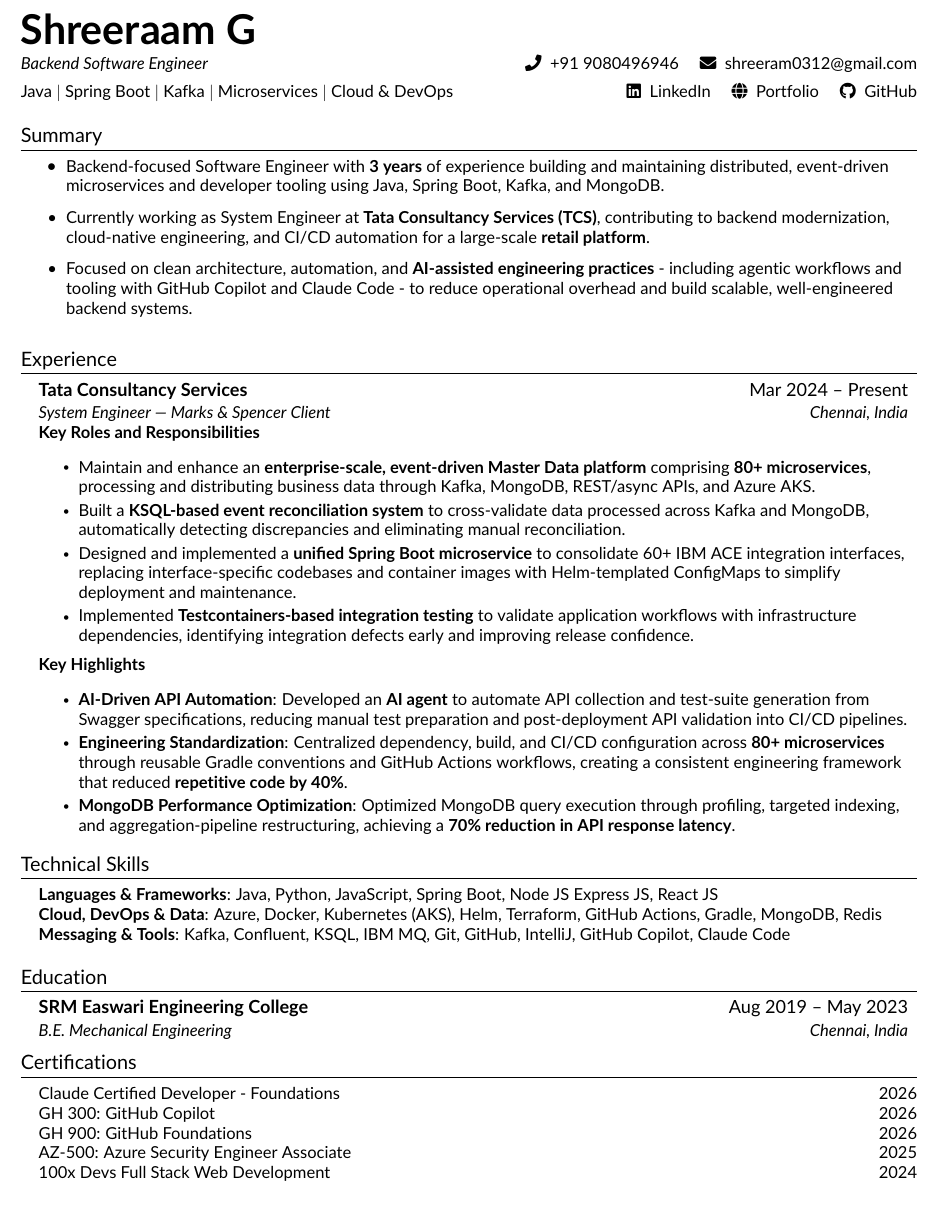
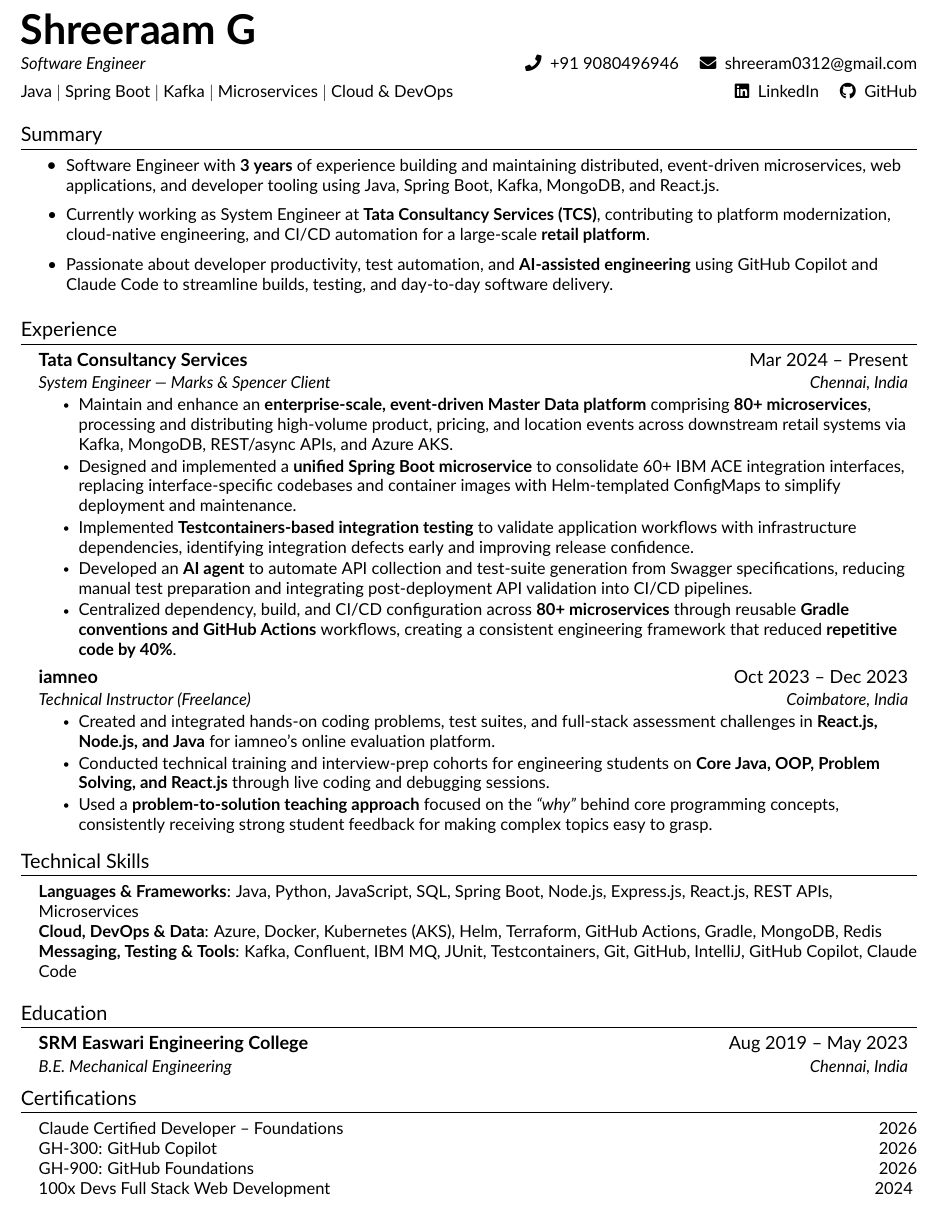
Before and after one commit to shreeraamg/resume, a LaTeX CV (resume.tex, which reads src/certifications.tex, src/experience.tex, src/heading.tex): part of the page, cut so that both start at the same text. Compiled offline with pdfLaTeX.

Commit message:
update resume contents

```diff
--- a/src/certifications.tex
+++ b/src/certifications.tex
@@ -2,11 +2,10 @@
 \begin{itemize}[leftmargin=0.15in, label={}]
     \small{
         \item{
-            Claude Certified Developer - Foundations \hfill 2026 \\
-            GH 300: GitHub Copilot \hfill 2026 \\
-            GH 900: GitHub Foundations \hfill 2026 \\
-            AZ-500: Azure Security Engineer Associate \hfill 2025 \\
-            100x Devs Full Stack Web Development \hfill 2024 \\
+            Claude Certified Developer -- Foundations \hfill 2026 \\
+            GH-300: GitHub Copilot \hfill 2026 \\
+            GH-900: GitHub Foundations \hfill 2026 \\
+            100x Devs Full Stack Web Development \hfill 2024
         }
     }
 \end{itemize}
--- a/src/experience.tex
+++ b/src/experience.tex
@@ -5,22 +5,21 @@
     \resumeSubheading
     {Tata Consultancy Services}{Mar 2024 -- Present}
     {System Engineer | Marks \& Spencer Client}{Chennai, India}
-
-    \vspace{2pt}
-    \textbf{\small Key Roles and Responsibilities}
     \resumeItemListStart
-        \resumeItem{Maintain and enhance an \textbf{enterprise-scale, event-driven Master Data platform} comprising \textbf{80+ microservices}, processing and distributing business data through Kafka, MongoDB, REST/async APIs, and Azure AKS.}
-        \resumeItem{Built a \textbf{KSQL-based event reconciliation system} to cross-validate data processed across Kafka and MongoDB, automatically detecting discrepancies and eliminating manual reconciliation.}
+        \resumeItem{Maintain and enhance an \textbf{enterprise-scale, event-driven Master Data platform} comprising \textbf{80+ microservices}, processing and distributing high-volume product, pricing, and location events across downstream retail systems via Kafka, MongoDB, REST/async APIs, and Azure AKS.}
         \resumeItem{Designed and implemented a \textbf{unified Spring Boot microservice} to consolidate 60+ IBM ACE integration interfaces, replacing interface-specific codebases and container images with Helm-templated ConfigMaps to simplify deployment and maintenance.}
         \resumeItem{Implemented \textbf{Testcontainers-based integration testing} to validate application workflows with infrastructure dependencies, identifying integration defects early and improving release confidence.}
+        \resumeItem{Developed an \textbf{AI agent} to automate API collection and test-suite generation from Swagger specifications, reducing manual test preparation and integrating post-deployment API validation into CI/CD pipelines.}
+        \resumeItem{Centralized dependency, build, and CI/CD configuration across \textbf{80+ microservices} through reusable \textbf{Gradle conventions and GitHub Actions} workflows, creating a consistent engineering framework that reduced \textbf{repetitive code by 40\%}.}
     \resumeItemListEnd
 
-    \vspace{2pt}
-    \textbf{\small Key Highlights}
+    \resumeSubheading
+    {iamneo}{Oct 2023 -- Dec 2023}
+    {Technical Instructor (Freelance)}{Coimbatore, India}
     \resumeItemListStart
-        \resumeItem{\textbf{AI-Driven API Automation}: Developed an \textbf{AI agent} to automate API collection and test-suite generation from Swagger specifications, reducing manual test preparation and post-deployment API validation into CI/CD pipelines.}
-        \resumeItem{\textbf{Engineering Standardization}: Centralized dependency, build, and CI/CD configuration across \textbf{80+ microservices} through reusable Gradle conventions and GitHub Actions workflows, creating a consistent engineering framework that reduced \textbf{repetitive code by 40\%}.}
-        \resumeItem{\textbf{MongoDB Performance Optimization}: Optimized MongoDB query execution through profiling, targeted indexing, and aggregation-pipeline restructuring, achieving a \textbf{70\% reduction in API response latency}.}
+        \resumeItem{Created and integrated hands-on coding problems, test suites, and full-stack assessment challenges in \textbf{React.js, Node.js, and Java} for iamneo's online evaluation platform.}
+        \resumeItem{Conducted technical training and interview-prep cohorts for engineering students on \textbf{Core Java, OOP, Problem Solving, and React.js} through live coding and debugging sessions.}
+        \resumeItem{Used a \textbf{problem-to-solution teaching approach} focused on the \textit{``why''} behind core programming concepts, consistently receiving strong student feedback for making complex topics easy to grasp.}
     \resumeItemListEnd
 
 \resumeSubHeadingListEnd
--- a/src/heading.tex
+++ b/src/heading.tex
@@ -6,7 +6,7 @@
         \\
         [2pt]
 
-        \textit{\small Backend Software Engineer}
+        \textit{\small Software Engineer}
         &
         \small
         \seticon{faPhone} \ +91 9080496946
@@ -20,8 +20,6 @@
         \small
         \href{https://linkedin.com/in/shreeraam}{\seticon{faLinkedin} \ LinkedIn}
         \quad
-        \href{https://shreeraamg.github.io}{\seticon{faGlobe} \ Portfolio}
-        \quad
         \href{https://github.com/shreeraamg}{\seticon{faGithub} \ GitHub}
     \end{tabular*}
 \end{center}
--- a/src/skills.tex
+++ b/src/skills.tex
@@ -2,8 +2,8 @@
 \section{Technical Skills}
 \begin{itemize}[leftmargin=0.15in, label={}]
     \small{\item{
-        \textbf{Languages \& Frameworks}{: Java, Python, JavaScript, Spring Boot, Node JS Express JS, React JS} \\
+        \textbf{Languages \& Frameworks}{: Java, Python, JavaScript, SQL, Spring Boot, Node.js, Express.js, React.js, REST APIs, Microservices} \\
         \textbf{Cloud, DevOps \& Data}{: Azure, Docker, Kubernetes (AKS), Helm, Terraform, GitHub Actions, Gradle, MongoDB, Redis} \\
-        \textbf{Messaging \& Tools}{: Kafka, Confluent, KSQL, IBM MQ, Git, GitHub, IntelliJ, GitHub Copilot, Claude Code}
+        \textbf{Messaging, Testing \& Tools}{: Kafka, Confluent, IBM MQ, JUnit, Testcontainers, Git, GitHub, IntelliJ, GitHub Copilot, Claude Code}
     }}
 \end{itemize}
--- a/src/summary.tex
+++ b/src/summary.tex
@@ -1,7 +1,7 @@
 %-----------ABOUT-----------%
 \section{Summary}
     \resumeItemListStart
-        \resumeItem{Backend-focused Software Engineer with \textbf{3 years} of experience building and maintaining distributed, event-driven microservices and developer tooling using Java, Spring Boot, Kafka, and MongoDB.}
-        \resumeItem{Currently working as System Engineer at \textbf{Tata Consultancy Services (TCS)}, contributing to backend modernization, cloud-native engineering, and CI/CD automation for a large-scale \textbf{retail platform}.}
-        \resumeItem{Focused on clean architecture, automation, and \textbf{AI-assisted engineering practices} - including agentic workflows and tooling with GitHub Copilot and Claude Code - to reduce operational overhead and build scalable, well-engineered backend systems.}
+        \resumeItem{Software Engineer with \textbf{3 years} of experience building and maintaining distributed, event-driven microservices, web applications, and developer tooling using Java, Spring Boot, Kafka, MongoDB, and React.js.}
+        \resumeItem{Currently working as System Engineer at \textbf{Tata Consultancy Services (TCS)}, contributing to platform modernization, cloud-native engineering, and CI/CD automation for a large-scale \textbf{retail platform}.}
+        \resumeItem{Passionate about developer productivity, test automation, and \textbf{AI-assisted engineering} using GitHub Copilot and Claude Code to streamline builds, testing, and day-to-day software delivery.}
     \resumeItemListEnd
```
Also changed, not shown: 1 other file.
